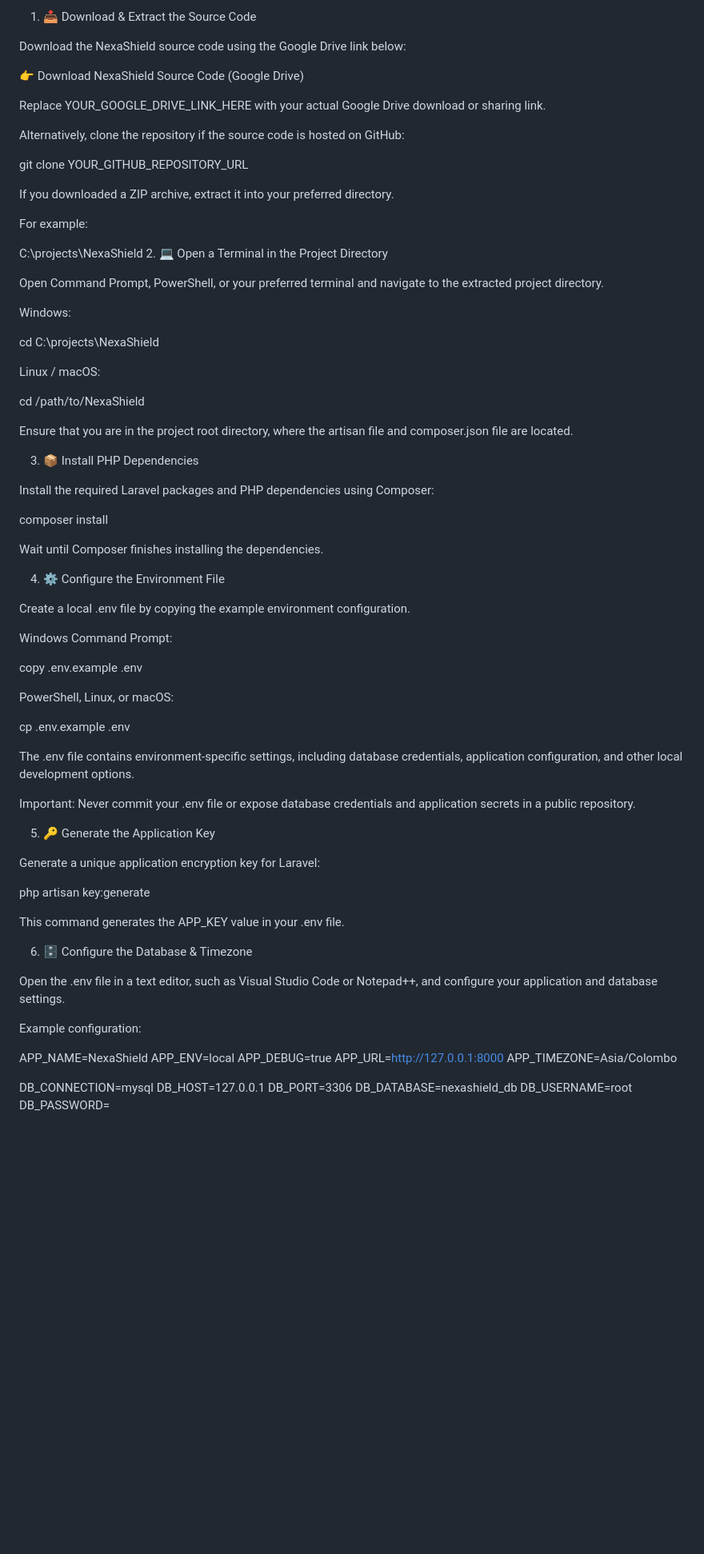
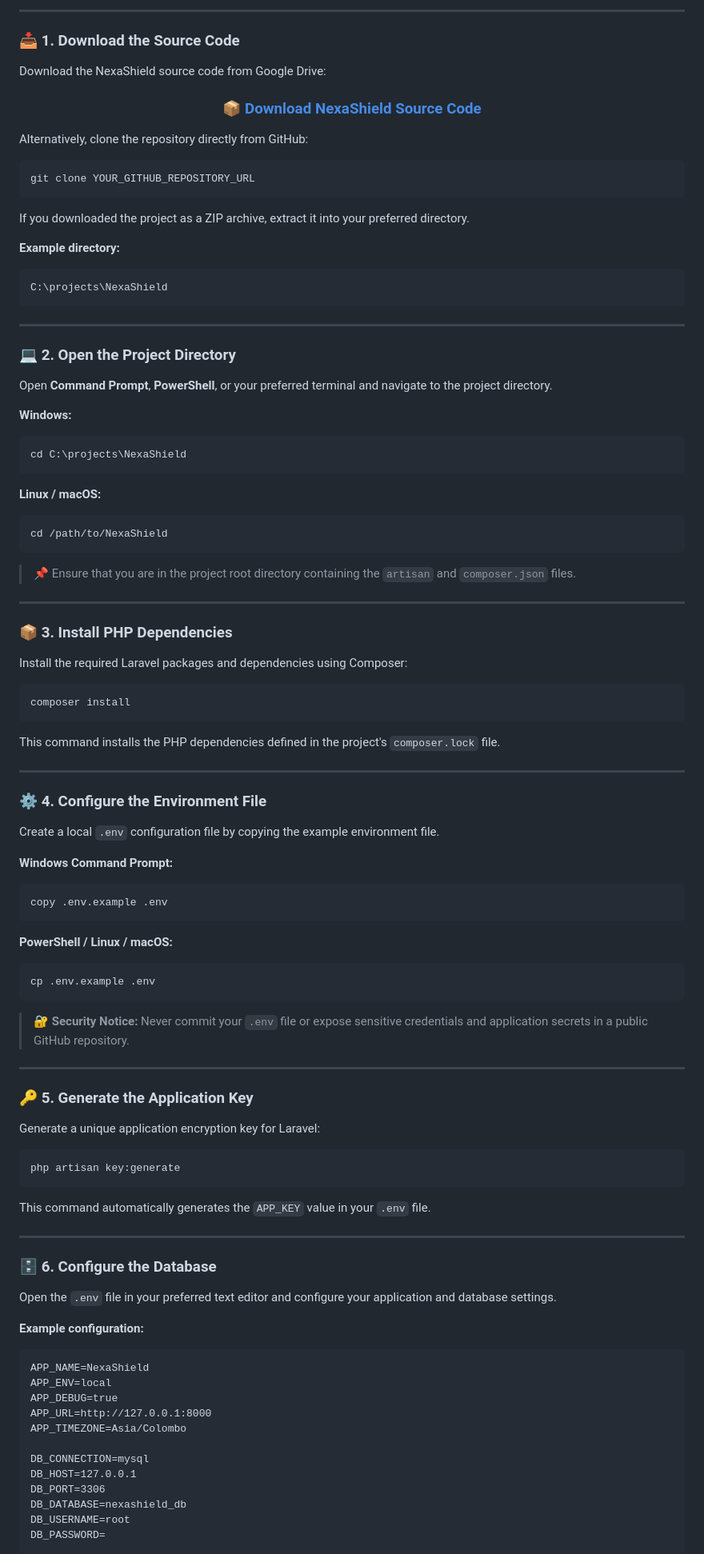
Before and after one commit to gimhanahimasara/NexaShield-Information-Security-Policy-Awareness-and-Compliance-Management-Platform, a Markdown page: README.md, the part around one of its changes. Shown at 80% size. GitHub-like rendering; blank space fills up the shorter version.

````diff
--- a/README.md
+++ b/README.md
@@ -94,73 +94,103 @@ Note: You can use XAMPP, WAMP, or Laragon to manage your local PHP and MySQL env
 
-1. 📥 Download & Extract the Source Code
+---
 
-Download the NexaShield source code using the Google Drive link below:
+### 📥 1. Download the Source Code
 
-👉 Download NexaShield Source Code (Google Drive)
+Download the NexaShield source code from Google Drive:
 
-Replace YOUR_GOOGLE_DRIVE_LINK_HERE with your actual Google Drive download or sharing link.
+<div align="center">
 
-Alternatively, clone the repository if the source code is hosted on GitHub:
+### 📦 [Download NexaShield Source Code](YOUR_GOOGLE_DRIVE_LINK_HERE)
 
+</div>
+
+Alternatively, clone the repository directly from GitHub:
+
+```bash
 git clone YOUR_GITHUB_REPOSITORY_URL
+```
 
-If you downloaded a ZIP archive, extract it into your preferred directory.
+If you downloaded the project as a ZIP archive, extract it into your preferred directory.
 
-For example:
+**Example directory:**
 
+```text
 C:\projects\NexaShield
-2. 💻 Open a Terminal in the Project Directory
+```
 
-Open Command Prompt, PowerShell, or your preferred terminal and navigate to the extracted project directory.
+---
 
-Windows:
+### 💻 2. Open the Project Directory
 
+Open **Command Prompt**, **PowerShell**, or your preferred terminal and navigate to the project directory.
+
+**Windows:**
+
+```bash
 cd C:\projects\NexaShield
+```
 
-Linux / macOS:
+**Linux / macOS:**
 
+```bash
 cd /path/to/NexaShield
+```
 
-Ensure that you are in the project root directory, where the artisan file and composer.json file are located.
+> 📌 Ensure that you are in the project root directory containing the `artisan` and `composer.json` files.
 
-3. 📦 Install PHP Dependencies
+---
 
-Install the required Laravel packages and PHP dependencies using Composer:
+### 📦 3. Install PHP Dependencies
 
+Install the required Laravel packages and dependencies using Composer:
+
+```bash
 composer install
+```
 
-Wait until Composer finishes installing the dependencies.
+This command installs the PHP dependencies defined in the project's `composer.lock` file.
 
-4. ⚙️ Configure the Environment File
+---
 
-Create a local .env file by copying the example environment configuration.
+### ⚙️ 4. Configure the Environment File
 
-Windows Command Prompt:
+Create a local `.env` configuration file by copying the example environment file.
 
+**Windows Command Prompt:**
+
+```cmd
 copy .env.example .env
+```
 
-PowerShell, Linux, or macOS:
+**PowerShell / Linux / macOS:**
 
+```bash
 cp .env.example .env
+```
 
-The .env file contains environment-specific settings, including database credentials, application configuration, and other local development options.
+> 🔐 **Security Notice:** Never commit your `.env` file or expose sensitive credentials and application secrets in a public GitHub repository.
 
-Important: Never commit your .env file or expose database credentials and application secrets in a public repository.
+---
 
-5. 🔑 Generate the Application Key
+### 🔑 5. Generate the Application Key
 
 Generate a unique application encryption key for Laravel:
 
+```bash
 php artisan key:generate
+```
 
-This command generates the APP_KEY value in your .env file.
+This command automatically generates the `APP_KEY` value in your `.env` file.
 
-6. 🗄️ Configure the Database & Timezone
+---
 
-Open the .env file in a text editor, such as Visual Studio Code or Notepad++, and configure your application and database settings.
+### 🗄️ 6. Configure the Database
 
-Example configuration:
+Open the `.env` file in your preferred text editor and configure your application and database settings.
 
+**Example configuration:**
+
+```dotenv
 APP_NAME=NexaShield
 APP_ENV=local
 APP_DEBUG=true
@@ -173,4 +203,5 @@ DB_PORT=3306
 DB_DATABASE=nexashield_db
 DB_USERNAME=root
 DB_PASSWORD=
+```
 
````
Also changed, not shown: other parts of README.md (+105 -51 lines).
